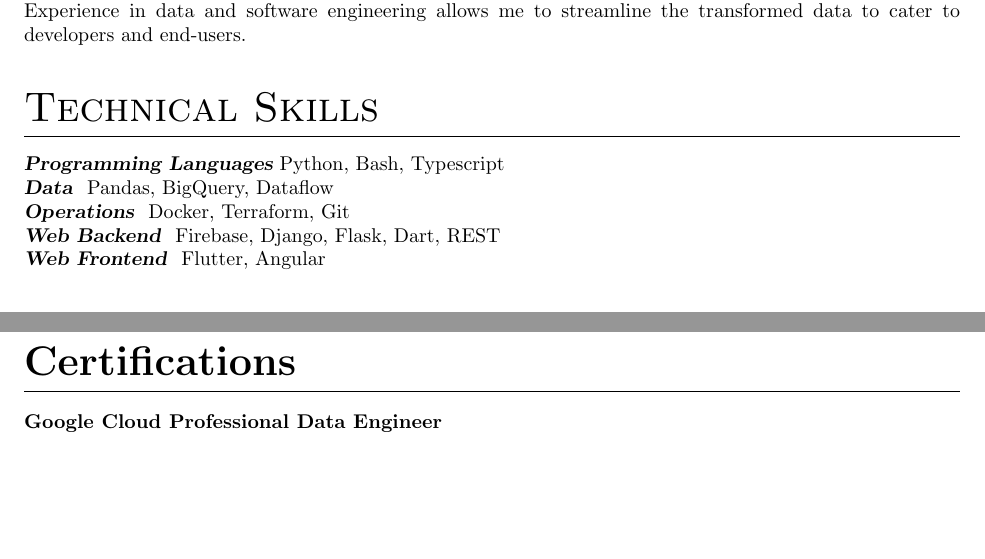
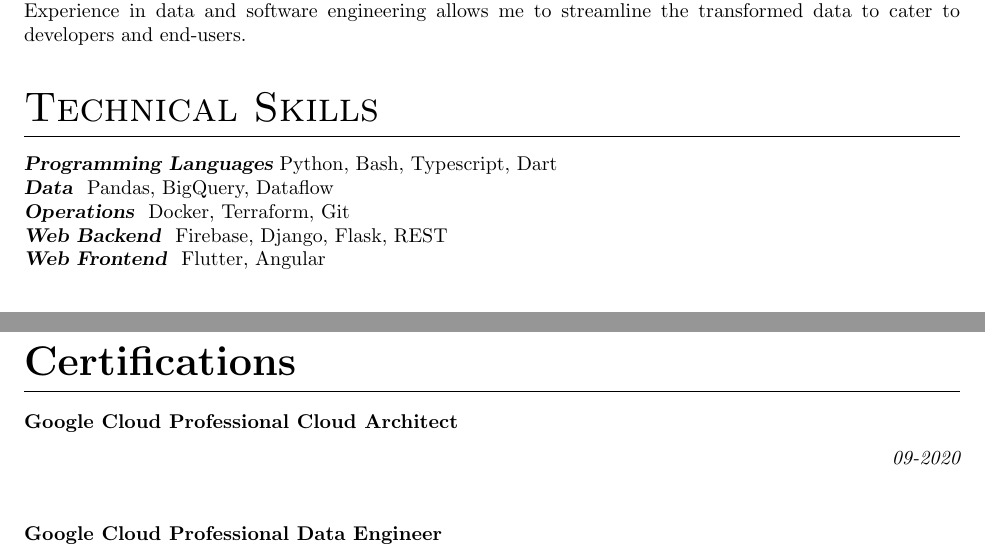
Before and after one commit to VitoMinheere/VitoMinheere, a LaTeX CV (resume/resume.tex): two parts of pages 1 and 3 of 3, joined at a grey line, cut so that both start at the same text, the shorter picture padded with empty space. Compiled offline with pdfLaTeX.

Commit message:
Update GCP certifications

```diff
--- a/resume/resume.tex
+++ b/resume/resume.tex
@@ -46,10 +46,10 @@
 Experience in data and software engineering allows me to streamline the transformed data to cater to developers and end-users.
 
 \section{\sc Technical Skills}
-{\sl \textbf{Programming Languages}} Python, Bash, Typescript \\
+{\sl \textbf{Programming Languages}} Python, Bash, Typescript, Dart \\
 {\sl \textbf{Data }} Pandas, BigQuery, Dataflow \\
 {\sl \textbf{Operations }} Docker, Terraform, Git \\
-{\sl \textbf{Web Backend }} Firebase, Django, Flask, Dart, REST \\
+{\sl \textbf{Web Backend }} Firebase, Django, Flask, REST \\
 {\sl \textbf{Web Frontend }} Flutter, Angular \\
 
 \section{\sc Job experience}
@@ -105,6 +105,7 @@
 \clearpage
 
 \section{Certifications}
+\subsection{Google Cloud Professional Cloud Architect}\hfill {\em 09-2020} \\
 \subsection{Google Cloud Professional Data Engineer}\hfill {\em 06-2020} \\
 
 
```
Also changed, not shown: resume/resume.pdf.
